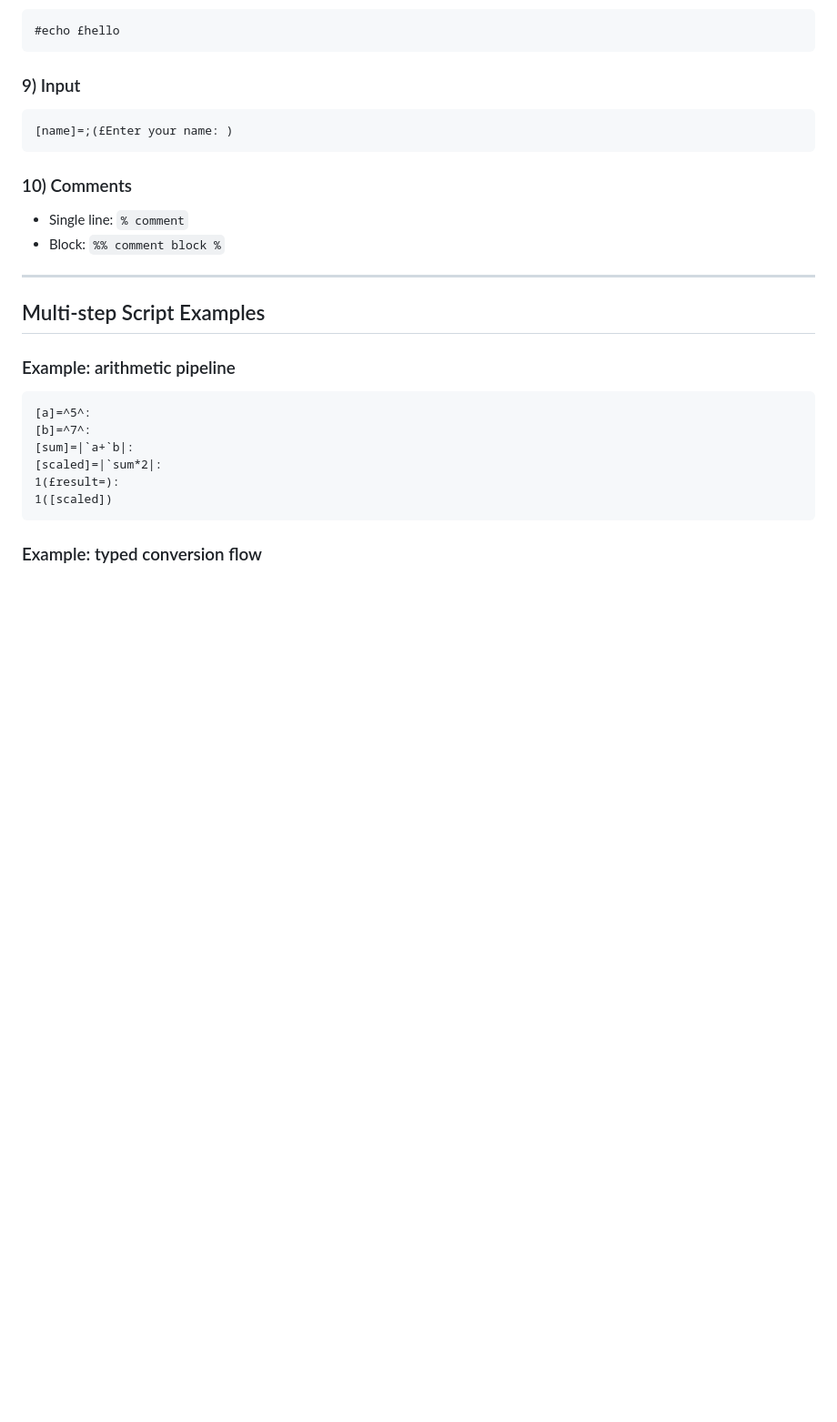
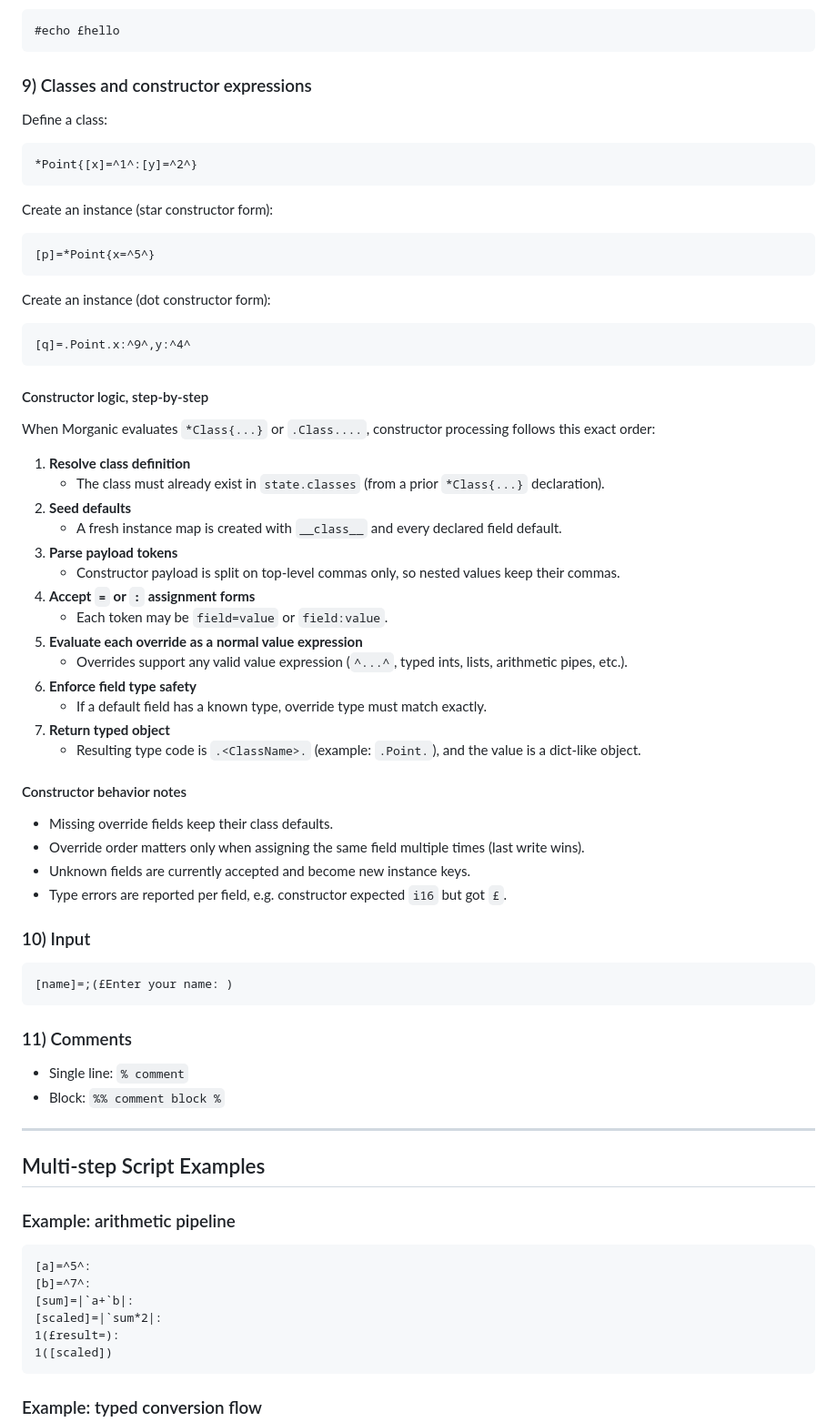
Before and after one commit to creatorlink111/Morganic, a Markdown page: README.md, the part around the change. Shown at 91% size. Rendered like a GitHub page; blank space fills up the shorter version.

Commit message:
docs: expand README constructor logic details

````diff
--- a/README.md
+++ b/README.md
@@ -172,13 +172,59 @@ Call function:
 #echo £hello
 ```
 
-### 9) Input
+### 9) Classes and constructor expressions
+
+Define a class:
+
+```text
+*Point{[x]=^1^:[y]=^2^}
+```
+
+Create an instance (star constructor form):
+
+```text
+[p]=*Point{x=^5^}
+```
+
+Create an instance (dot constructor form):
+
+```text
+[q]=.Point.x:^9^,y:^4^
+```
+
+#### Constructor logic, step-by-step
+
+When Morganic evaluates `*Class{...}` or `.Class....`, constructor processing follows this exact order:
+
+1. **Resolve class definition**
+   - The class must already exist in `state.classes` (from a prior `*Class{...}` declaration).
+2. **Seed defaults**
+   - A fresh instance map is created with `__class__` and every declared field default.
+3. **Parse payload tokens**
+   - Constructor payload is split on top-level commas only, so nested values keep their commas.
+4. **Accept `=` or `:` assignment forms**
+   - Each token may be `field=value` or `field:value`.
+5. **Evaluate each override as a normal value expression**
+   - Overrides support any valid value expression (`^...^`, typed ints, lists, arithmetic pipes, etc.).
+6. **Enforce field type safety**
+   - If a default field has a known type, override type must match exactly.
+7. **Return typed object**
+   - Resulting type code is `.<ClassName>.` (example: `.Point.`), and the value is a dict-like object.
+
+#### Constructor behavior notes
+
+- Missing override fields keep their class defaults.
+- Override order matters only when assigning the same field multiple times (last write wins).
+- Unknown fields are currently accepted and become new instance keys.
+- Type errors are reported per field, e.g. constructor expected `i16` but got `£`.
+
+### 10) Input
 
 ```text
 [name]=;(£Enter your name: )
 ```
 
-### 10) Comments
+### 11) Comments
 
 - Single line: `% comment`
 - Block: `%% comment block %`
````
